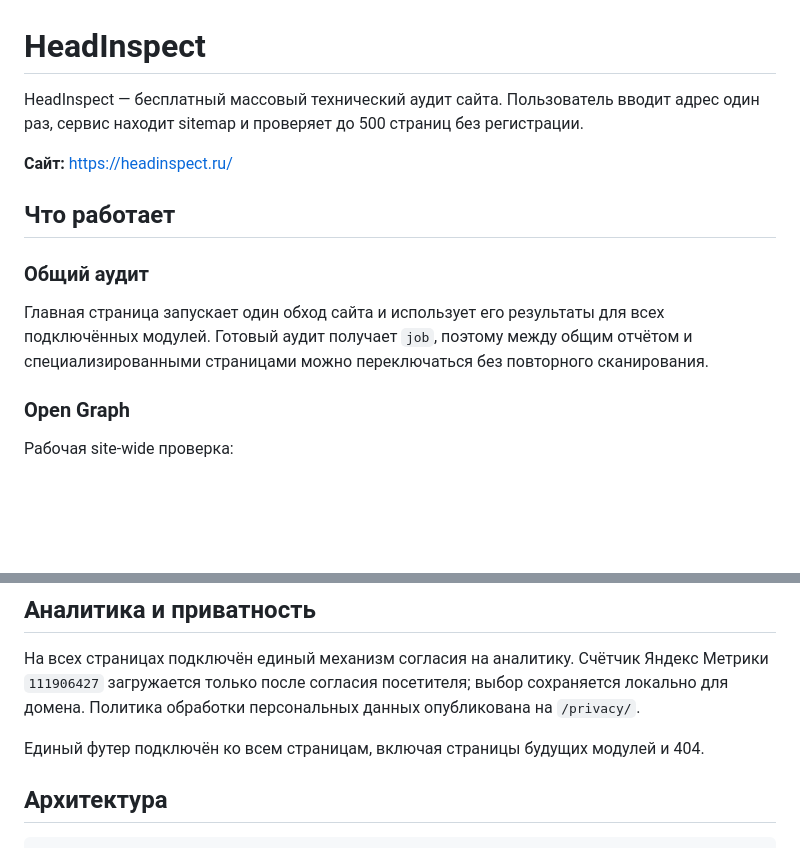
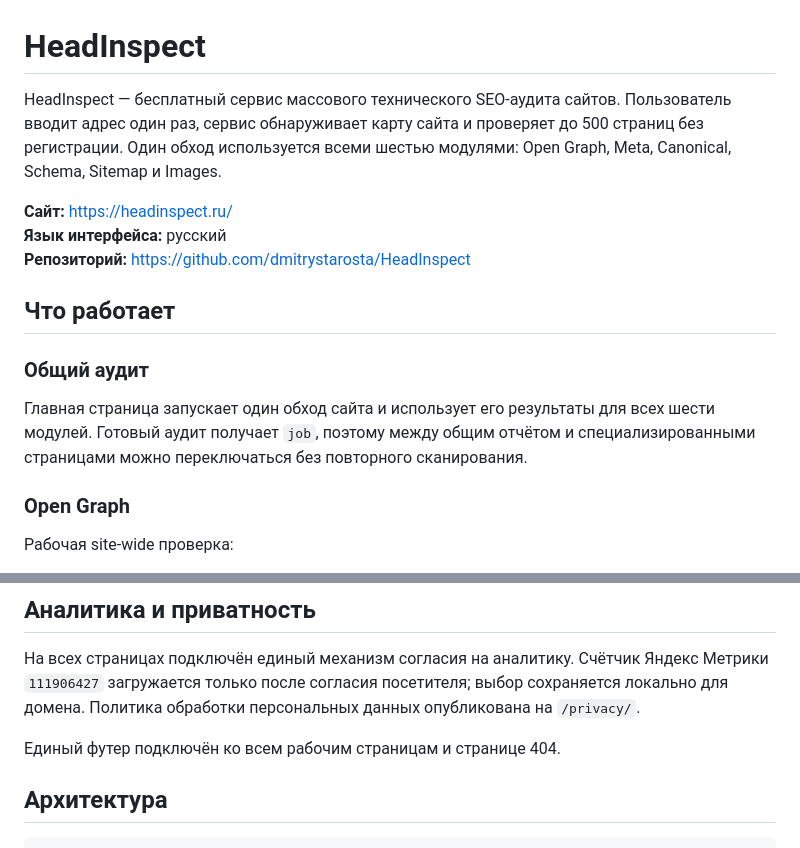
Before and after one commit to dmitrystarosta/HeadInspect, a Markdown page: README.md, 2 parts joined by grey strips. GitHub-like rendering; blank space fills up the shorter version.

```diff
--- a/README.md
+++ b/README.md
@@ -1,14 +1,16 @@
 # HeadInspect
 
-HeadInspect — бесплатный массовый технический аудит сайта. Пользователь вводит адрес один раз, сервис находит sitemap и проверяет до 500 страниц без регистрации.
+HeadInspect — бесплатный сервис массового технического SEO-аудита сайтов. Пользователь вводит адрес один раз, сервис обнаруживает карту сайта и проверяет до 500 страниц без регистрации. Один обход используется всеми шестью модулями: Open Graph, Meta, Canonical, Schema, Sitemap и Images.
 
 **Сайт:** https://headinspect.ru/
+**Язык интерфейса:** русский
+**Репозиторий:** https://github.com/dmitrystarosta/HeadInspect
 
 ## Что работает
 
 ### Общий аудит
 
-Главная страница запускает один обход сайта и использует его результаты для всех подключённых модулей. Готовый аудит получает `job`, поэтому между общим отчётом и специализированными страницами можно переключаться без повторного сканирования.
+Главная страница запускает один обход сайта и использует его результаты для всех шести модулей. Готовый аудит получает `job`, поэтому между общим отчётом и специализированными страницами можно переключаться без повторного сканирования.
 
 ### Open Graph
 
@@ -88,7 +112,7 @@ HeadInspect — бесплатный массовый технический а
 
 На всех страницах подключён единый механизм согласия на аналитику. Счётчик Яндекс Метрики `111906427` загружается только после согласия посетителя; выбор сохраняется локально для домена. Политика обработки персональных данных опубликована на `/privacy/`.
 
-Единый футер подключён ко всем страницам, включая страницы будущих модулей и 404.
+Единый футер подключён ко всем рабочим страницам и странице 404.
 
 ## Архитектура
 
```
Also changed, not shown: other parts of README.md (+32 -8 lines).
